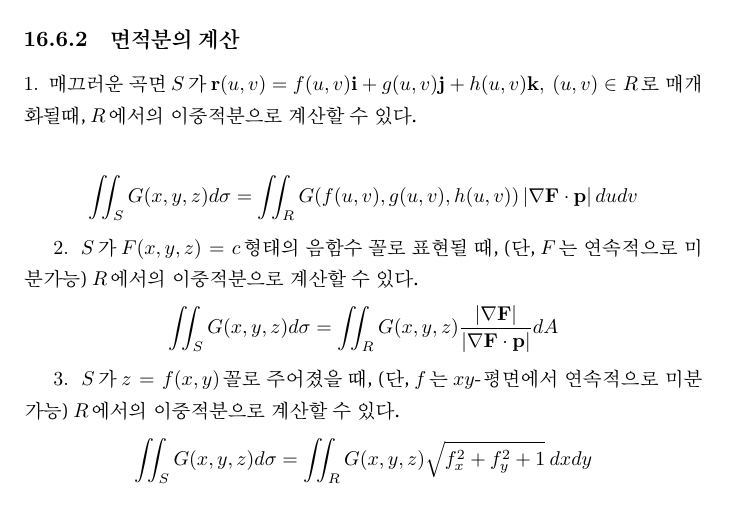
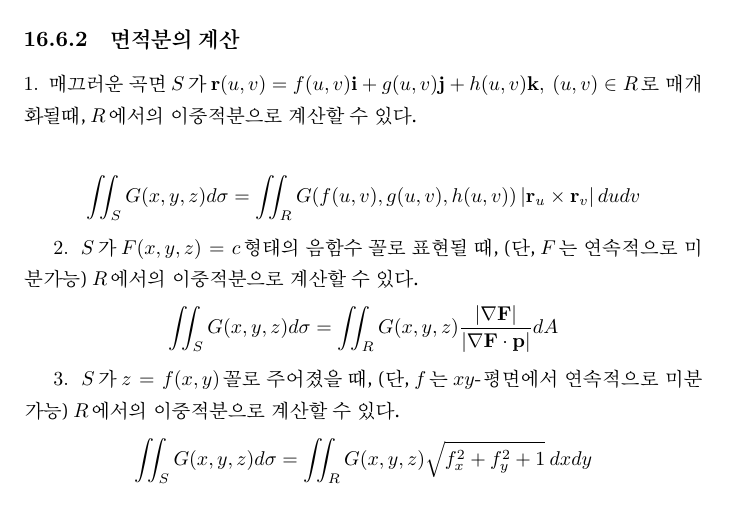
Before and after one commit to esctabcapslock/Math, a LaTeX document (미16.tex): part of page 9 of 10, cut so that both start at the same text. Compiled offline with XeLaTeX.

Commit message:
오류찾음..

```diff
--- a/미16.tex
+++ b/미16.tex
@@ -192,7 +192,7 @@ $$ \iint_S G(x,y,z) d\sigma = \lim_{n \to \infty}\sum_{k=1}^{n} G(x_k , y_k , z_
 \subsection{면적분의 계산}
 1. 매끄러운 곡면 $S$가 $\textbf{r}(u,v) = f(u,v)\textbf{i}+g(u,v)\textbf{j}+h(u,v)\textbf{k},\ (u,v) \in R$로 매개화될때, $R$에서의 이중적분으로 계산할 수 있다.
 
-$$ \iint_S G(x,y,z) d\sigma = \iint_R G(f(u,v), g(u,v), h(u,v)) \left| \nabla \textbf{F} \cdot \textbf{p} \right| du dv $$
+$$ \iint_S G(x,y,z) d\sigma = \iint_R G(f(u,v), g(u,v), h(u,v))\left| \textbf{r}_u \times \textbf{r}_v \right| du dv $$
 
 2. $S$가 $F(x,y,z)=c$형태의 음함수 꼴로 표현될 때, (단, $F$는 연속적으로 미분가능) $R$에서의 이중적분으로 계산할 수 있다.
 $$ \iint_S G(x,y,z) d\sigma = \iint_R G(x,y,z) \frac{\left| \nabla \textbf{F} \right|}{\left| \nabla \textbf{F} \cdot \textbf{p} \right|} dA $$
```
Also changed, not shown: 미16.pdf.
